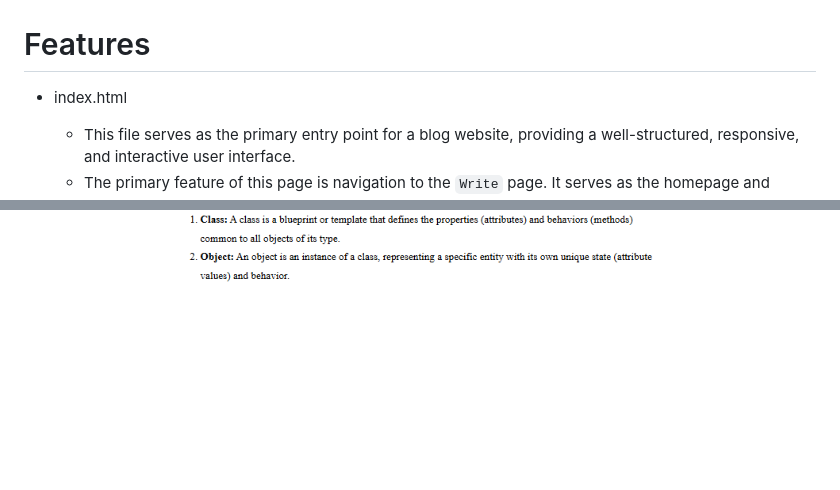
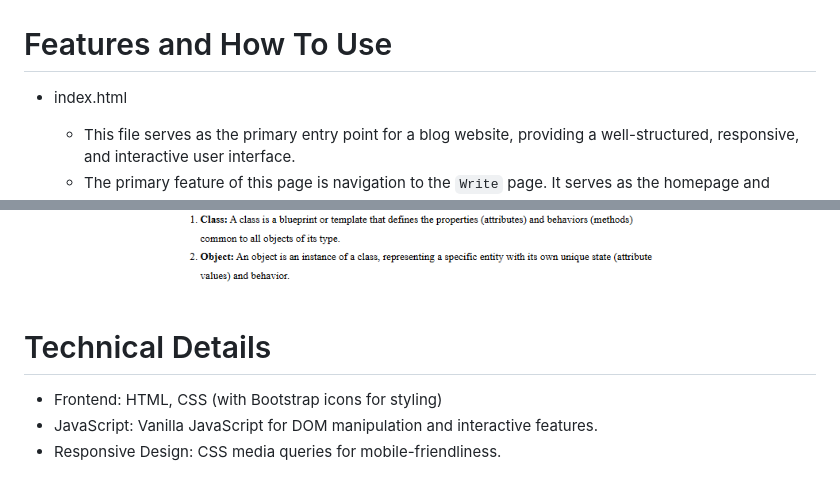
Before and after one commit to Rohitsah12/blogwebsite, a Markdown page: readme.md, 2 parts joined by grey strips. GitHub-like rendering; blank space fills up the shorter version.

Commit message:
Added teechnical details

```diff
--- a/readme.md
+++ b/readme.md
@@ -6,7 +6,7 @@ The Blog Website project is a fully responsive web-based platform designed for u
 
 ![alt text](./images/folderstructure.png)
 
-# Features
+# Features and How To Use
 
 - index.html
     - This file serves as the primary entry point for a blog website, providing a well-structured, responsive, and interactive user interface.
@@ -60,3 +60,8 @@ The Blog Website project is a fully responsive web-based platform designed for u
 
     - When the user clicks the **Preview Button** on `write.html`, all the blog data is stored in session storage in JSON format. The data is then parsed and displayed on the previewBlog.html page in a structured manner, as shown in the image below.
     ![alt text](./images/previewBlogExamples.png)
+
+# Technical Details
+- Frontend: HTML, CSS (with Bootstrap icons for styling)
+- JavaScript: Vanilla JavaScript for DOM manipulation and interactive features.
+- Responsive Design: CSS media queries for mobile-friendliness.
```
